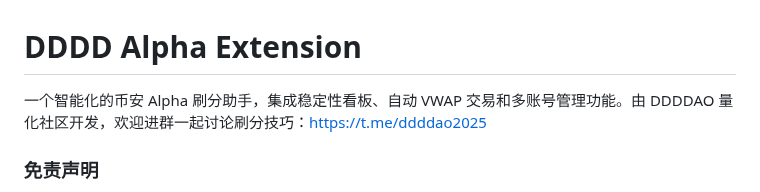
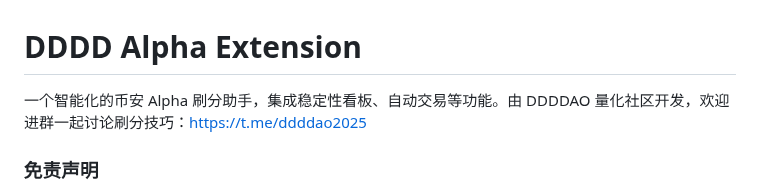
Before and after one commit to DDDDAO/DDDD-Alpha-Extension, a Markdown page: README.md, the part around the change. Drawn GitHub-style.

Commit message:
feat: update readme

```diff
--- a/README.md
+++ b/README.md
@@ -1,6 +1,6 @@
 # DDDD Alpha Extension
 
-一个智能化的币安 Alpha 刷分助手，集成稳定性看板、自动 VWAP 交易和多账号管理功能。由 DDDDAO 量化社区开发，欢迎进群一起讨论刷分技巧：https://t.me/ddddao2025
+一个智能化的币安 Alpha 刷分助手，集成稳定性看板、自动交易等功能。由 DDDDAO 量化社区开发，欢迎进群一起讨论刷分技巧：https://t.me/ddddao2025
 
 
 ### 免责声明
```
